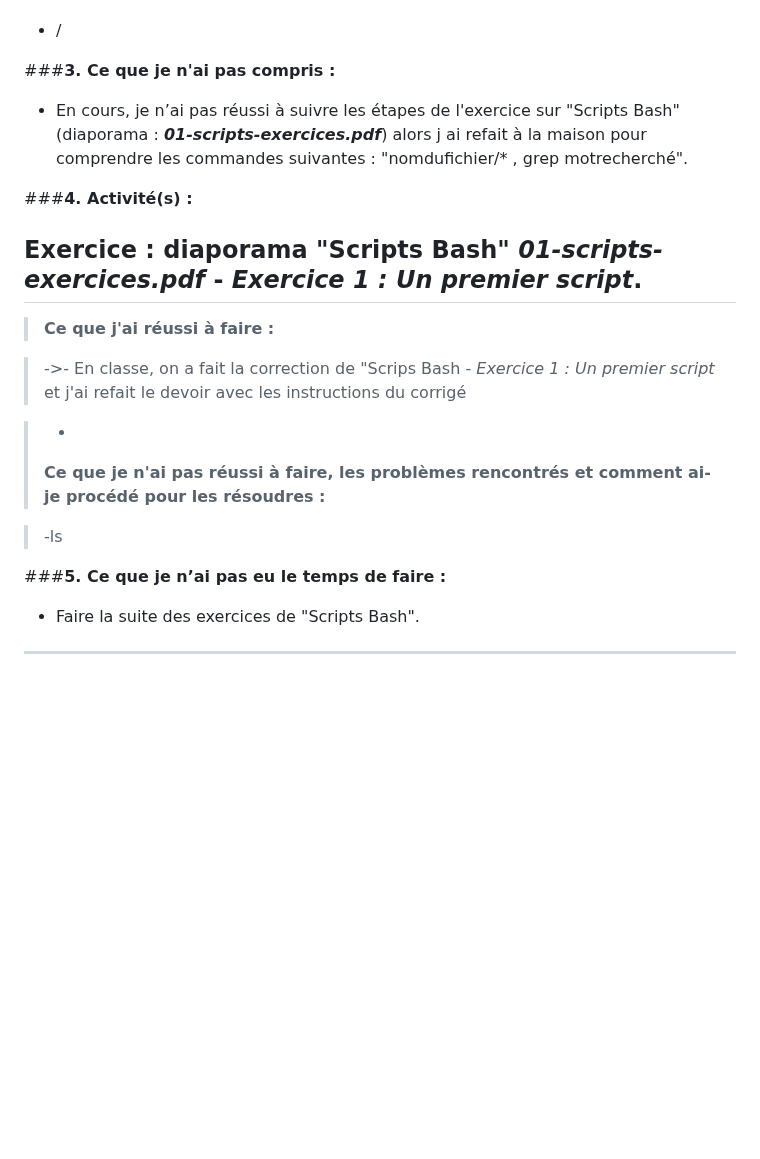
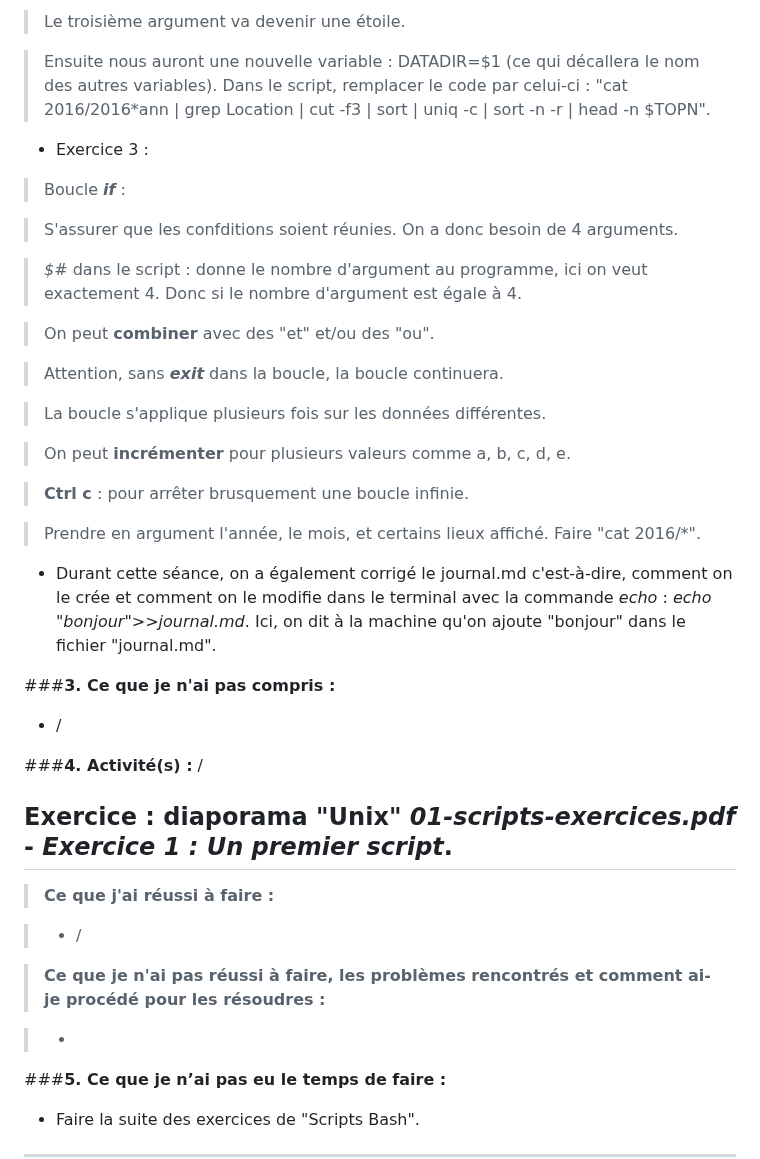
Before and after one commit to helenyanga/PPE1-2025, a Markdown page: journal.md, the part around one of its changes. Drawn GitHub-style; blank space fills up the shorter version.

```diff
--- a/journal.md
+++ b/journal.md
@@ -381,25 +432,47 @@ Après avoir écrit du texte ou un programme (soit un code) dans *Kate*, revenir
+> Le troisième argument va devenir une étoile.
+
+> Ensuite nous auront une nouvelle variable : DATADIR=$1 (ce qui décallera le nom des autres variables). Dans le script, remplacer le code par celui-ci : "cat 2016/2016*ann | grep Location | cut -f3 | sort | uniq -c | sort -n -r | head -n $TOPN".
+
+
+- Exercice 3 :
+
+> Boucle ***if*** :
+
+> S'assurer que les confditions soient réunies. On a donc besoin de 4 arguments.
+
+> *$#* dans le script : donne le nombre d'argument au programme, ici on veut exactement 4. Donc si le nombre d'argument est égale à 4.
+
+> On peut **combiner** avec des "et" et/ou des "ou".
+
+> Attention, sans ***exit*** dans la boucle, la boucle continuera.
+
+> La boucle s'applique plusieurs fois sur les données différentes.
+
+> On peut **incrémenter** pour plusieurs valeurs comme a, b, c, d, e.
+
+> **Ctrl c** : pour arrêter brusquement une boucle infinie.
+
+> Prendre en argument l'année, le mois, et certains lieux affiché. Faire "cat 2016/*".
+
+- Durant cette séance, on a également corrigé le journal.md c'est-à-dire, comment on le crée et comment on le modifie dans le terminal avec la commande *echo* : *echo "bonjour">>journal.md*. Ici, on dit à la machine qu'on ajoute "bonjour" dans le fichier "journal.md".
+
+
+###**3. Ce que je n'ai pas compris :**
 
 - /
 
 
-###**3. Ce que je n'ai pas compris :**
+###**4. Activité(s) :** /
 
-- En cours, je n’ai pas réussi à suivre les étapes de l'exercice sur "Scripts Bash" (diaporama : ***01-scripts-exercices.pdf***) alors j ai refait à la maison pour comprendre les commandes suivantes : "nomdufichier/* , grep motrecherché".
-
-
-
-###**4. Activité(s) :**
-
-## Exercice : diaporama "Scripts Bash" ***01-scripts-exercices.pdf*** - *Exercice 1 : Un premier script*.
+## Exercice : diaporama "Unix" ***01-scripts-exercices.pdf*** - *Exercice 1 : Un premier script*.
 
 >**Ce que j'ai réussi à faire :**
 
->->- En classe, on a fait la correction de "Scrips Bash - *Exercice 1 : Un premier script* et j'ai refait le devoir avec les instructions du corrigé
+>- /
+
+>**Ce que je n'ai pas réussi à faire, les problèmes rencontrés et comment ai-je procédé pour les résoudres :**
 
 >-
->**Ce que je n'ai pas réussi à faire, les problèmes rencontrés et comment ai-je procédé pour les résoudres :**
-
->-ls
 
 ###**5. Ce que je n’ai pas eu le temps de faire :**
 
```
Also changed, not shown: other parts of journal.md (+51 -0 lines).
